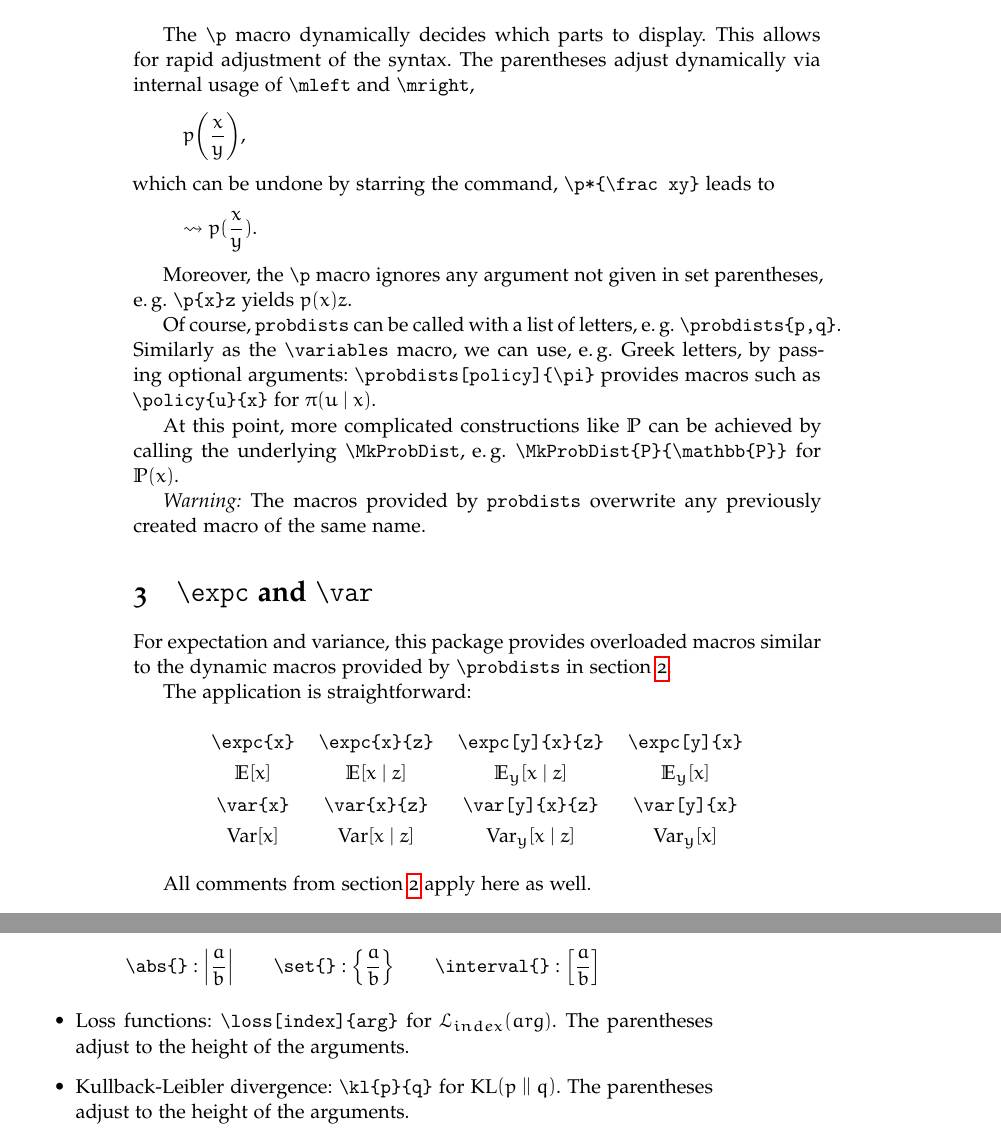
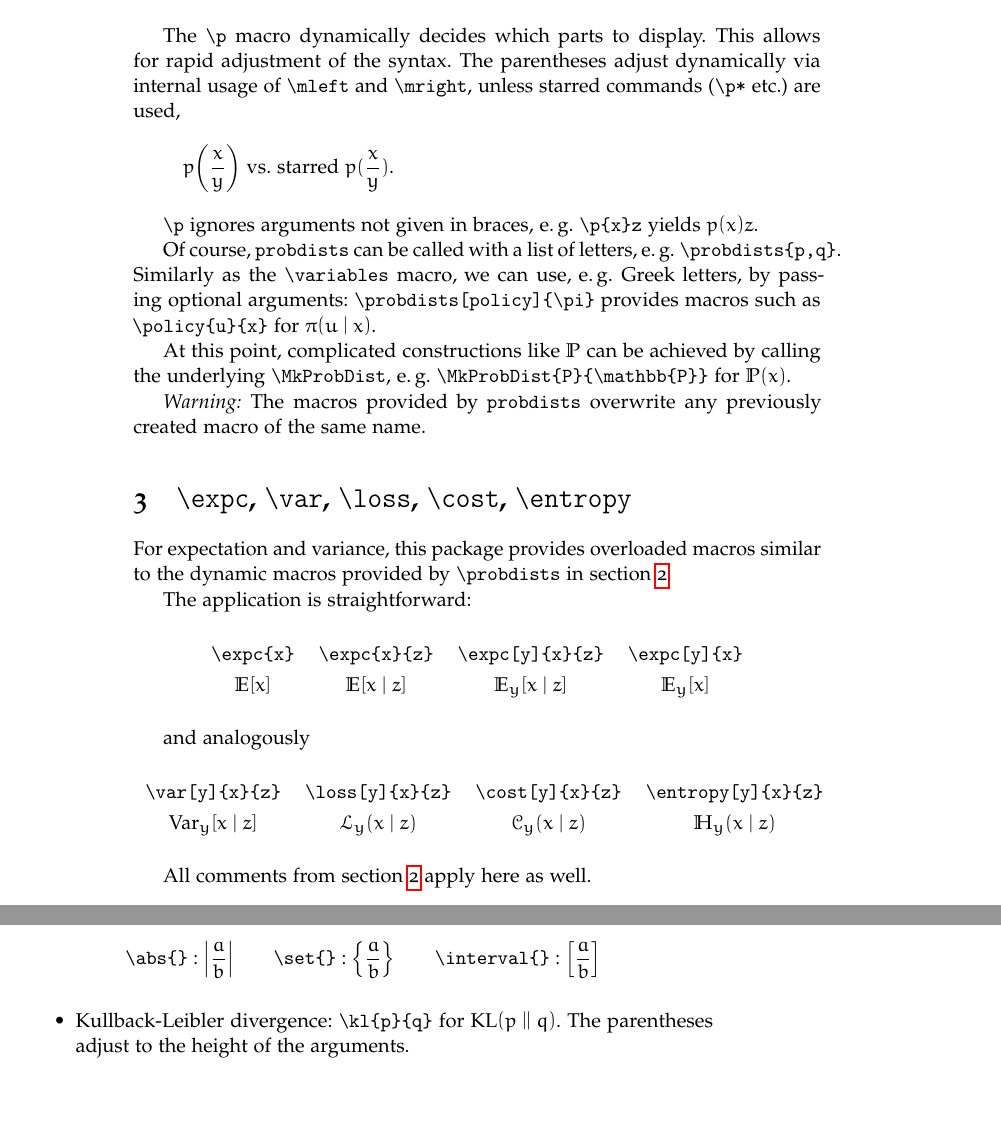
Before and after one commit to msoelch/tex, a LaTeX problem sheet (example.tex): two parts of pages 2 and 3 of 5, joined at a grey line, cut so that both start at the same text, the shorter picture padded with empty space. Compiled offline with pdfLaTeX.

Commit message:
document new macros like loss and cost

```diff
--- a/example.tex
+++ b/example.tex
@@ -67,20 +67,18 @@ The call \texttt{\textbackslash probdists\{p\}} provides a command that can be u
 		\p & \p{x} & \p{x}{z} & \p[y]{x}{z} & \p[y]{x} & \p[y]
 	\end{tabular}
 \end{table}
-The \texttt{\textbackslash p} macro dynamically decides which parts to display. This allows for rapid adjustment of the syntax. The parentheses adjust dynamically via internal usage of \texttt{\textbackslash mleft} and \texttt{\textbackslash mright},
-\eq{\p{\frac{x}{y}},}
-which can be undone by starring the command, \texttt{\textbackslash p*\{\textbackslash frac xy\}} leads to
-\eq{ \leadsto \p*{\frac xy}.}
+The \texttt{\textbackslash p} macro dynamically decides which parts to display. This allows for rapid adjustment of the syntax. The parentheses adjust dynamically via internal usage of \texttt{\textbackslash mleft} and \texttt{\textbackslash mright}, unless starred commands (\texttt{\textbackslash p*} \etc) are used,
+\eq{\p{\frac{x}{y}} \text{ vs. starred } \p*{\frac xy}.}
 
-Moreover, the \texttt{\textbackslash p} macro ignores any argument not given in set parentheses, \eg \texttt{\textbackslash p\{x\}z} yields $\p{x}z$.
+\texttt{\textbackslash p} ignores arguments not given in braces, \eg \texttt{\textbackslash p\{x\}z} yields $\p{x}z$.
 
 Of course, \texttt{probdists} can be called with a list of letters, \eg \texttt{\textbackslash probdists\{p,q\}}. Similarly as the \texttt{\textbackslash variables} macro, we can use, \eg Greek letters, by passing optional arguments: \texttt{\textbackslash probdists[policy]\{\textbackslash pi\}} provides macros such as \texttt{\textbackslash policy\{u\}\{x\}} for $\policy{u}{x}$.
 
-At this point, more complicated constructions like $\mathbb{P}$ can be achieved by calling the underlying \texttt{\textbackslash MkProbDist}, \eg \texttt{\textbackslash MkProbDist\{P\}\{\textbackslash mathbb\{P\}\}} for $\P{x}$.
+At this point, complicated constructions like $\mathbb{P}$ can be achieved by calling the underlying \texttt{\textbackslash MkProbDist}, \eg \texttt{\textbackslash MkProbDist\{P\}\{\textbackslash mathbb\{P\}\}} for $\P{x}$.
 
 \emph{Warning:} The macros provided by \texttt{probdists} overwrite any previously created macro of the same name.
 
-\section{\texttt{\textbackslash expc} and \texttt{\textbackslash var}}
+\section{\texttt{\textbackslash expc}, \texttt{\textbackslash var}, \texttt{\textbackslash loss}, \texttt{\textbackslash cost}, \texttt{\textbackslash entropy}}
 For expectation and variance, this package provides overloaded macros similar to the dynamic macros provided by \texttt{\textbackslash probdists} in \cref{sec:probdists}.
 
 The application is straightforward:
@@ -89,10 +87,19 @@ The application is straightforward:
 	\begin{tabular}{cccc}
 		\texttt{\textbackslash expc\{x\}} & \texttt{\textbackslash expc\{x\}\{z\}} &\texttt{\textbackslash expc[y]\{x\}\{z\}} &\texttt{\textbackslash expc[y]\{x\}}\\
 		 \expc{x} & \expc{x}{z} & \expc[y]{x}{z} & \expc[y]{x} \\
-		\texttt{\textbackslash var\{x\}} & \texttt{\textbackslash var\{x\}\{z\}} &\texttt{\textbackslash var[y]\{x\}\{z\}} &\texttt{\textbackslash var[y]\{x\}} \\
-		\var{x} & \var{x}{z} & \var[y]{x}{z} & \var[y]{x}
 	\end{tabular}
 \end{table}
+
+and analogously
+\begin{table}[hb]
+	\centering
+	\begin{tabular}{cccc}
+
+		\texttt{\textbackslash var[y]\{x\}\{z\}} & \texttt{\textbackslash loss[y]\{x\}\{z\}} & \texttt{\textbackslash cost[y]\{x\}\{z\}} & \texttt{\textbackslash entropy[y]\{x\}\{z\}} \\
+		\var[y]{x}{z} & \loss[y]{x}{z} & \cost[y]{x}{z} & \entropy[y]{x}{z}
+	\end{tabular}
+\end{table}
+
 
 All comments from \cref{sec:probdists} apply here as well.
 
@@ -114,7 +121,6 @@ Some general, commonly used math expressions are provided by short, readable mac
 	\item \texttt{\textbackslash data} for \data.
 	\item \texttt{\textbackslash ind} for \ind.
 	\item \texttt{\textbackslash left\textbackslash right} wrappers: \eq{\texttt{\textbackslash abs\{\}}:\abs{\frac a b} \qquad\texttt{\textbackslash set\{\}}:\set{\frac ab}	\qquad\texttt{\textbackslash interval\{\}}:\interval{\frac ab}}
-	\item Loss functions: \texttt{\textbackslash loss[index]\{arg\}} for $\loss[index]{arg}$. The parentheses adjust to the height of the arguments.
 	\item Kullback-Leibler divergence: \texttt{\textbackslash kl\{p\}\{q\}} for $\kl{p}{q}$. The parentheses adjust to the height of the arguments.
 	\item Gaussian/Normal distributions: \texttt{\textbackslash gauss\{0,1\}} for $\gauss{0, 1}$. The parentheses adjust to the height of the arguments unless \texttt{\textbackslash gauss*} is used. Overloaded, can be used for conditionals as well: \texttt{\textbackslash gauss\{x\}\{\textbackslash mu, \textbackslash sigma\}} gives $\gauss{x}{\mu, \sigma}$.
 	\item Integrals: \texttt{\textbackslash dint} for nicer integrals: \eq{\texttt{\textbackslash int x \textbackslash dint x}: \;\int x \dint x \qquad\quad \texttt{\textbackslash int x dx}:\;\int x dx}
```
Also changed, not shown: mlmacros.sty (+17 -13 lines), example.pdf.
